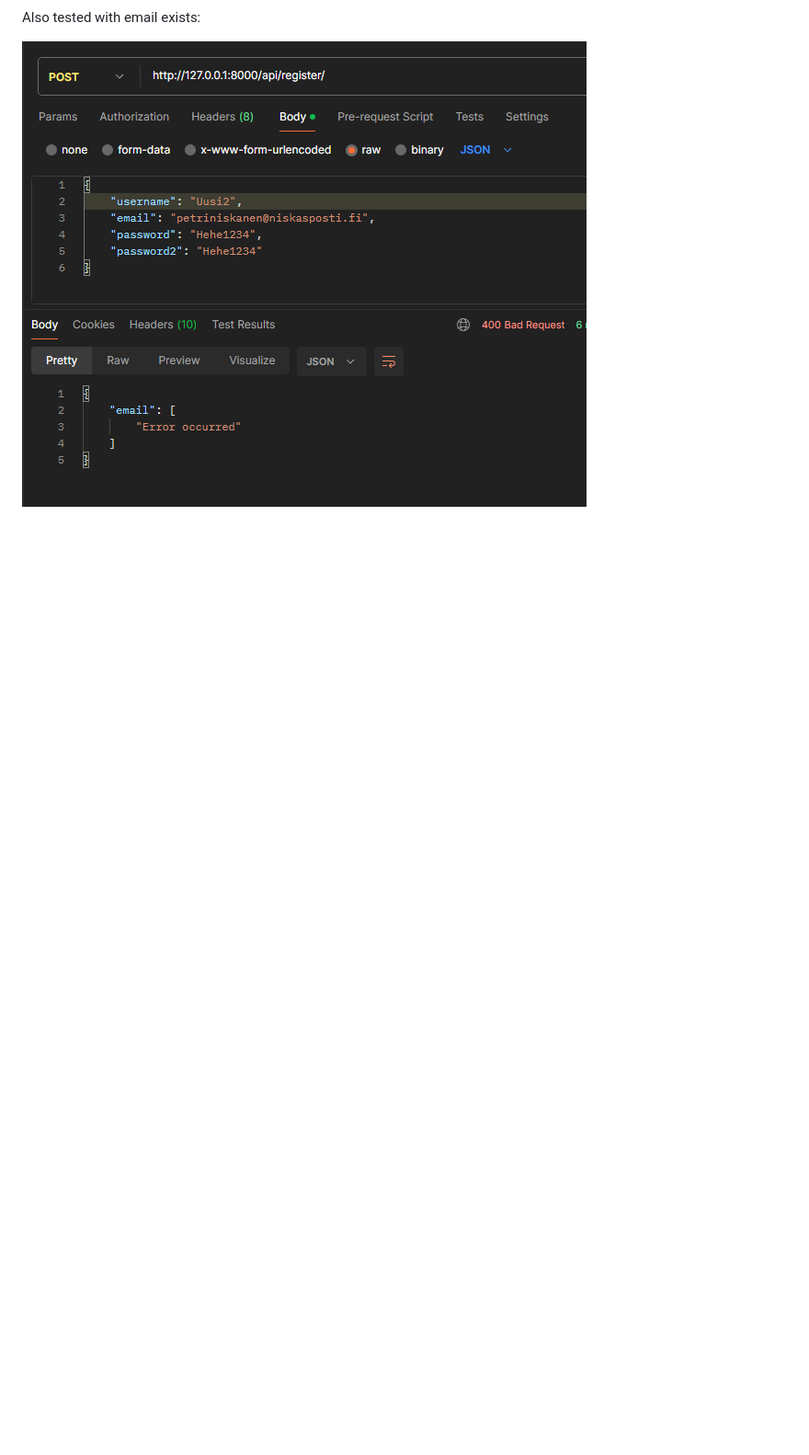
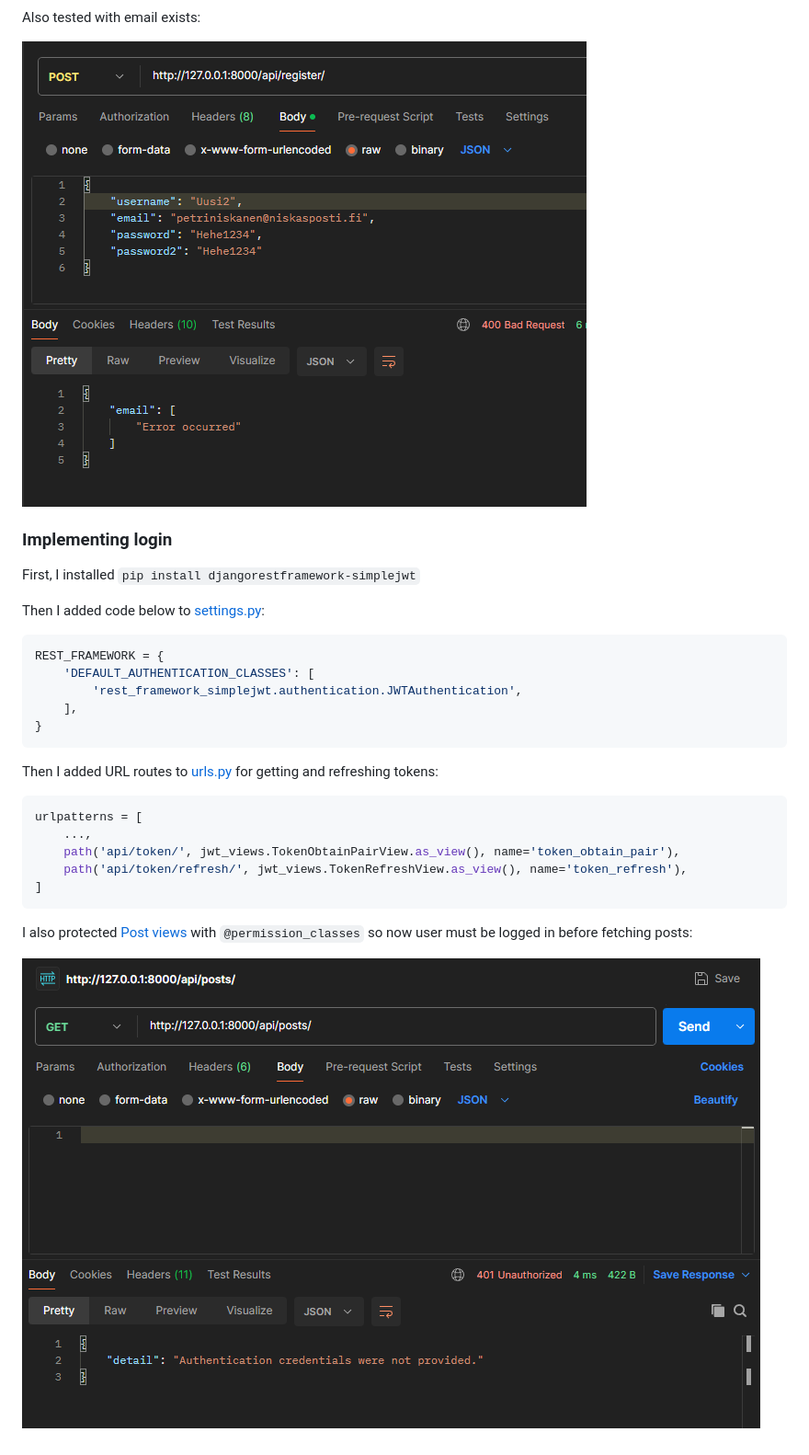
Before and after one commit to niskase/some, a Markdown page: documentation.md, the part around the change. Shown: that part at 92% size. GitHub-like rendering; pictures changed too: screenshots/9_authentication_failed.png (added); blank space fills up the shorter version.

Commit message:
Authentication required

````diff
--- a/documentation.md
+++ b/documentation.md
@@ -153,3 +153,31 @@
 Also tested with email exists:
 
 ![Email exists](screenshots/8_email_exists.png)
+
+### Implementing login
+
+First, I installed ```pip install djangorestframework-simplejwt```
+
+Then I added code below to [settings.py](socialmedia/socialmedia/settings.py):
+
+```python
+REST_FRAMEWORK = {
+    'DEFAULT_AUTHENTICATION_CLASSES': [
+        'rest_framework_simplejwt.authentication.JWTAuthentication',
+    ],
+}
+```
+
+Then I added URL routes to [urls.py](socialmedia/socialmedia/urls.py) for getting and refreshing tokens:
+
+```python
+urlpatterns = [
+    ...,
+    path('api/token/', jwt_views.TokenObtainPairView.as_view(), name='token_obtain_pair'),
+    path('api/token/refresh/', jwt_views.TokenRefreshView.as_view(), name='token_refresh'),
+]
+```
+
+I also protected [Post views](socialmedia/posts/views.py) with ```@permission_classes``` so now user must be logged in before fetching posts:
+
+![Authentication credentials missing](screenshots/9_authentication_failed.png)
````
Also changed, not shown: 4 other files.
